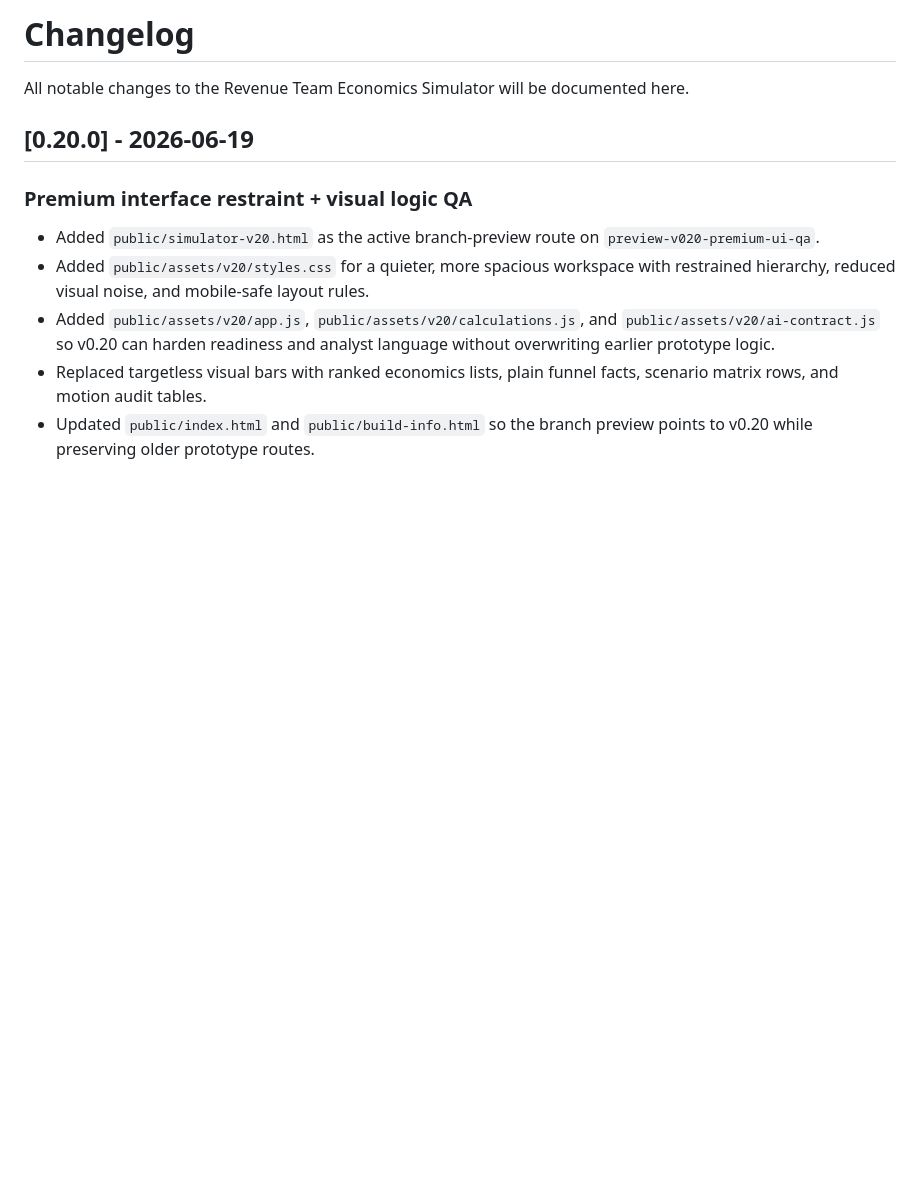
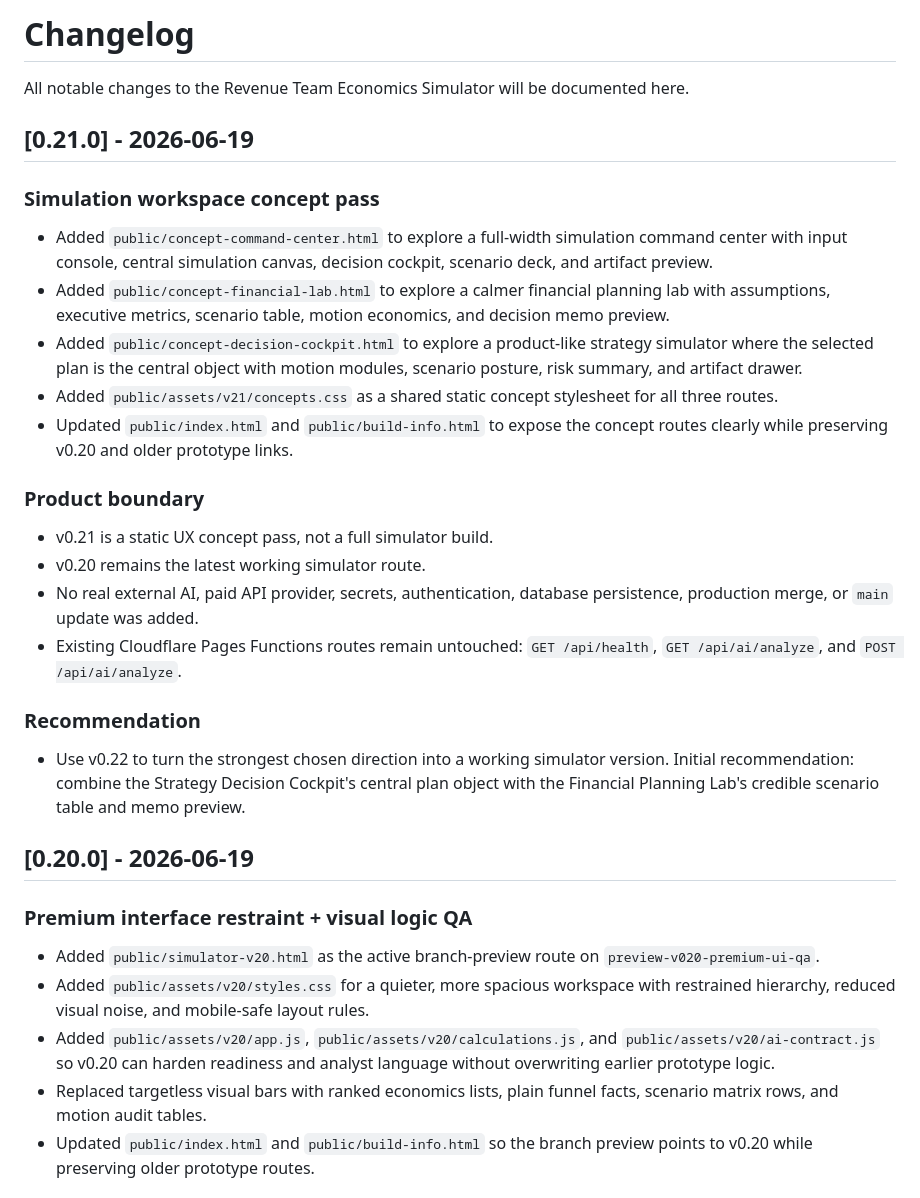
Before and after one commit to etherveilcodearchive/revenue-team-economics-simulator, a Markdown page: CHANGELOG.md, the part around one of its changes. GitHub-like rendering; blank space fills up the shorter version.

Commit message:
Document v0.21 UX concept pass

```diff
--- a/CHANGELOG.md
+++ b/CHANGELOG.md
@@ -1,6 +1,27 @@
 # Changelog
 
 All notable changes to the Revenue Team Economics Simulator will be documented here.
+
+## [0.21.0] - 2026-06-19
+
+### Simulation workspace concept pass
+
+- Added `public/concept-command-center.html` to explore a full-width simulation command center with input console, central simulation canvas, decision cockpit, scenario deck, and artifact preview.
+- Added `public/concept-financial-lab.html` to explore a calmer financial planning lab with assumptions, executive metrics, scenario table, motion economics, and decision memo preview.
+- Added `public/concept-decision-cockpit.html` to explore a product-like strategy simulator where the selected plan is the central object with motion modules, scenario posture, risk summary, and artifact drawer.
+- Added `public/assets/v21/concepts.css` as a shared static concept stylesheet for all three routes.
+- Updated `public/index.html` and `public/build-info.html` to expose the concept routes clearly while preserving v0.20 and older prototype links.
+
+### Product boundary
+
+- v0.21 is a static UX concept pass, not a full simulator build.
+- v0.20 remains the latest working simulator route.
+- No real external AI, paid API provider, secrets, authentication, database persistence, production merge, or `main` update was added.
+- Existing Cloudflare Pages Functions routes remain untouched: `GET /api/health`, `GET /api/ai/analyze`, and `POST /api/ai/analyze`.
+
+### Recommendation
+
+- Use v0.22 to turn the strongest chosen direction into a working simulator version. Initial recommendation: combine the Strategy Decision Cockpit's central plan object with the Financial Planning Lab's credible scenario table and memo preview.
 
 ## [0.20.0] - 2026-06-19
 
```
Also changed, not shown: other parts of CHANGELOG.md (+1 -1 lines).
